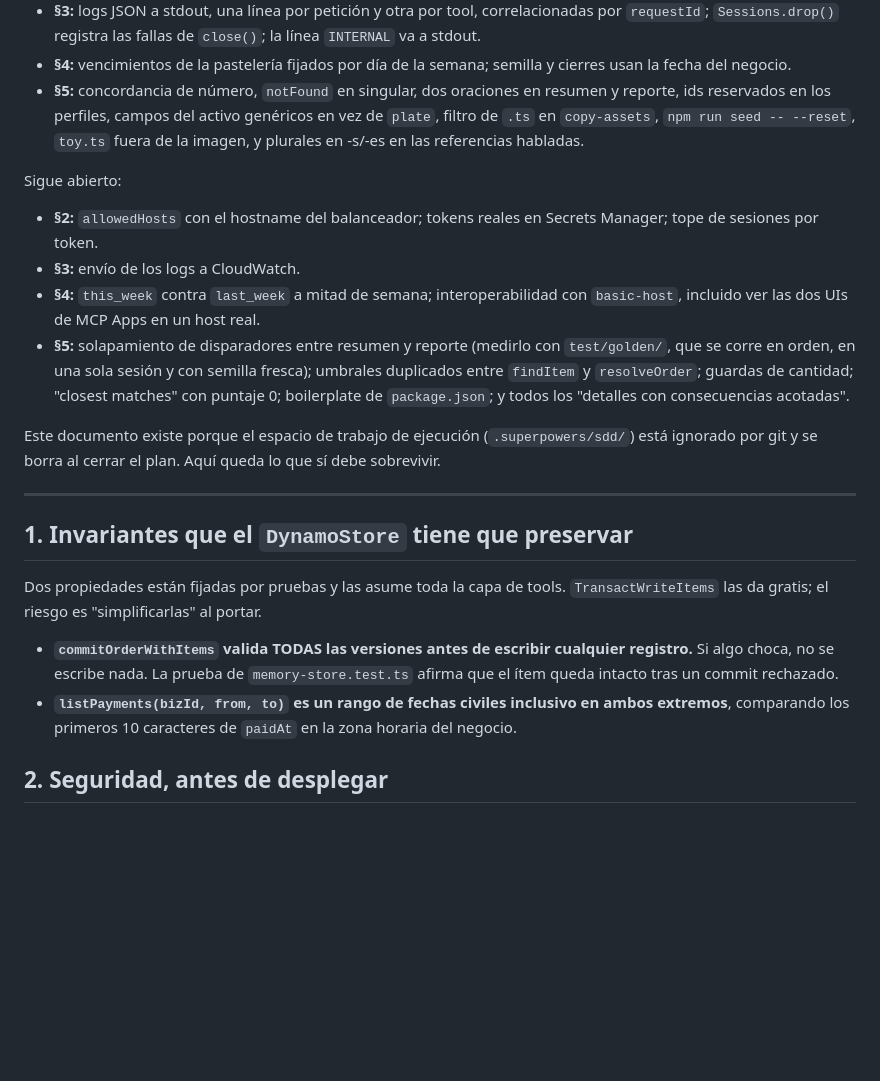
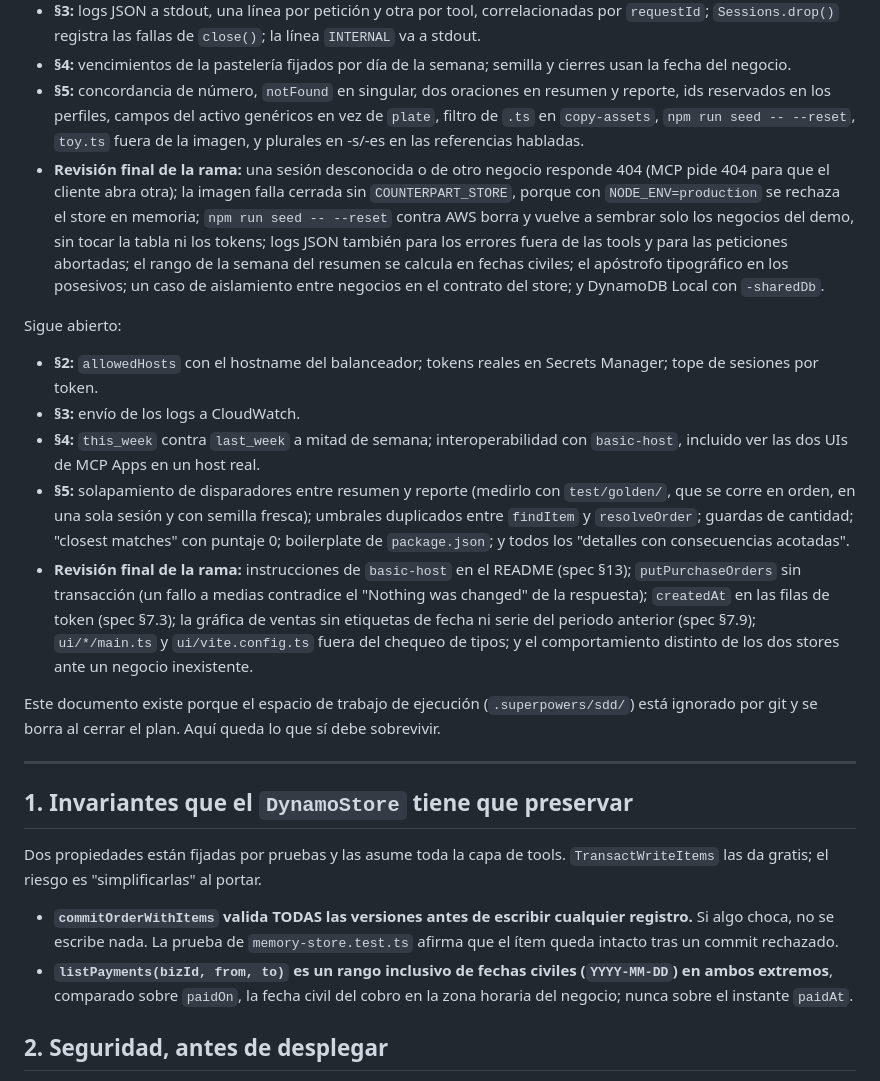
Before and after one commit to Raul99Alejandro/counterpart, a Markdown page: docs/plan-b-carryover.md, the part around the change. Drawn GitHub-style; blank space fills up the shorter version.

Commit message:
docs: record the final-review fixes and open items in the carryover
Co-Authored-By: Claude Opus 5 <noreply@anthropic.com>

```diff
--- a/docs/plan-b-carryover.md
+++ b/docs/plan-b-carryover.md
@@ -11,6 +11,7 @@ Resuelto en la rama `feat/local-delivery`:
 - **§3:** logs JSON a stdout, una línea por petición y otra por tool, correlacionadas por `requestId`; `Sessions.drop()` registra las fallas de `close()`; la línea `INTERNAL` va a stdout.
 - **§4:** vencimientos de la pastelería fijados por día de la semana; semilla y cierres usan la fecha del negocio.
 - **§5:** concordancia de número, `notFound` en singular, dos oraciones en resumen y reporte, ids reservados en los perfiles, campos del activo genéricos en vez de `plate`, filtro de `.ts` en `copy-assets`, `npm run seed -- --reset`, `toy.ts` fuera de la imagen, y plurales en -s/-es en las referencias habladas.
+- **Revisión final de la rama:** una sesión desconocida o de otro negocio responde 404 (MCP pide 404 para que el cliente abra otra); la imagen falla cerrada sin `COUNTERPART_STORE`, porque con `NODE_ENV=production` se rechaza el store en memoria; `npm run seed -- --reset` contra AWS borra y vuelve a sembrar solo los negocios del demo, sin tocar la tabla ni los tokens; logs JSON también para los errores fuera de las tools y para las peticiones abortadas; el rango de la semana del resumen se calcula en fechas civiles; el apóstrofo tipográfico en los posesivos; un caso de aislamiento entre negocios en el contrato del store; y DynamoDB Local con `-sharedDb`.
 
 Sigue abierto:
 
@@ -18,6 +19,7 @@ Sigue abierto:
 - **§3:** envío de los logs a CloudWatch.
 - **§4:** `this_week` contra `last_week` a mitad de semana; interoperabilidad con `basic-host`, incluido ver las dos UIs de MCP Apps en un host real.
 - **§5:** solapamiento de disparadores entre resumen y reporte (medirlo con `test/golden/`, que se corre en orden, en una sola sesión y con semilla fresca); umbrales duplicados entre `findItem` y `resolveOrder`; guardas de cantidad; "closest matches" con puntaje 0; boilerplate de `package.json`; y todos los "detalles con consecuencias acotadas".
+- **Revisión final de la rama:** instrucciones de `basic-host` en el README (spec §13); `putPurchaseOrders` sin transacción (un fallo a medias contradice el "Nothing was changed" de la respuesta); `createdAt` en las filas de token (spec §7.3); la gráfica de ventas sin etiquetas de fecha ni serie del periodo anterior (spec §7.9); `ui/*/main.ts` y `ui/vite.config.ts` fuera del chequeo de tipos; y el comportamiento distinto de los dos stores ante un negocio inexistente.
 
 Este documento existe porque el espacio de trabajo de ejecución (`.superpowers/sdd/`) está ignorado por git y se borra al cerrar el plan. Aquí queda lo que sí debe sobrevivir.
 
@@ -28,7 +30,7 @@ Este documento existe porque el espacio de trabajo de ejecución (`.superpowers/
 Dos propiedades están fijadas por pruebas y las asume toda la capa de tools. `TransactWriteItems` las da gratis; el riesgo es "simplificarlas" al portar.
 
 - **`commitOrderWithItems` valida TODAS las versiones antes de escribir cualquier registro.** Si algo choca, no se escribe nada. La prueba de `memory-store.test.ts` afirma que el ítem queda intacto tras un commit rechazado.
-- **`listPayments(bizId, from, to)` es un rango de fechas civiles inclusivo en ambos extremos**, comparando los primeros 10 caracteres de `paidAt` en la zona horaria del negocio.
+- **`listPayments(bizId, from, to)` es un rango inclusivo de fechas civiles (`YYYY-MM-DD`) en ambos extremos**, comparado sobre `paidOn`, la fecha civil del cobro en la zona horaria del negocio; nunca sobre el instante `paidAt`.
 
 ## 2. Seguridad, antes de desplegar
 
```
